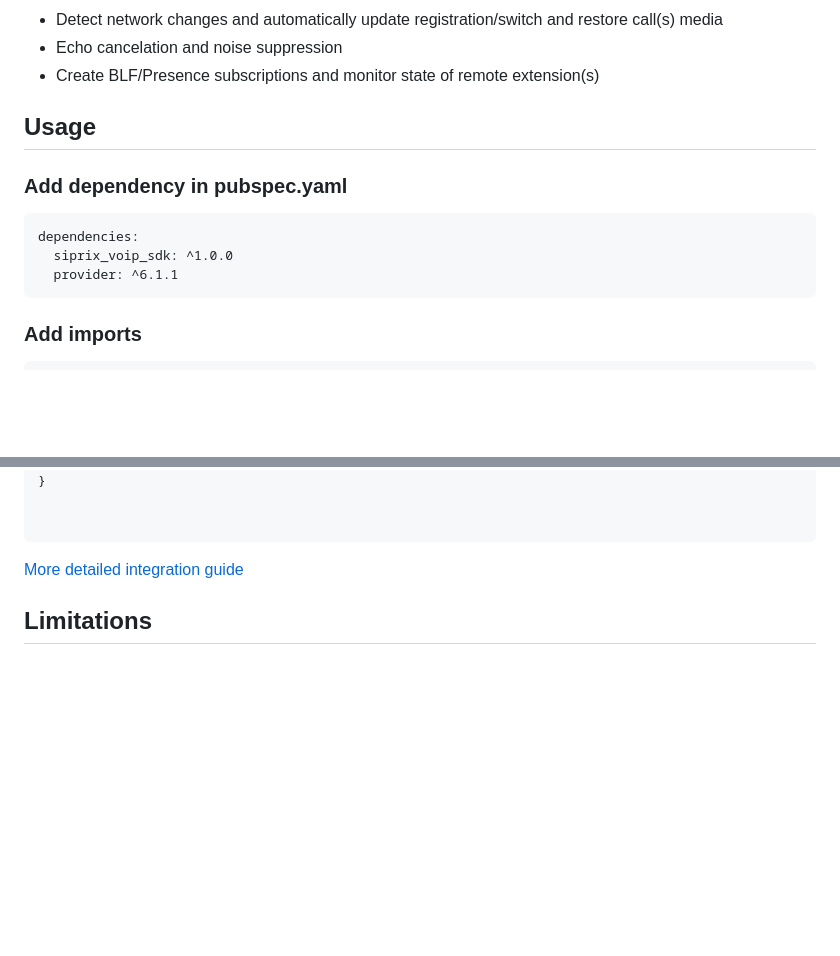
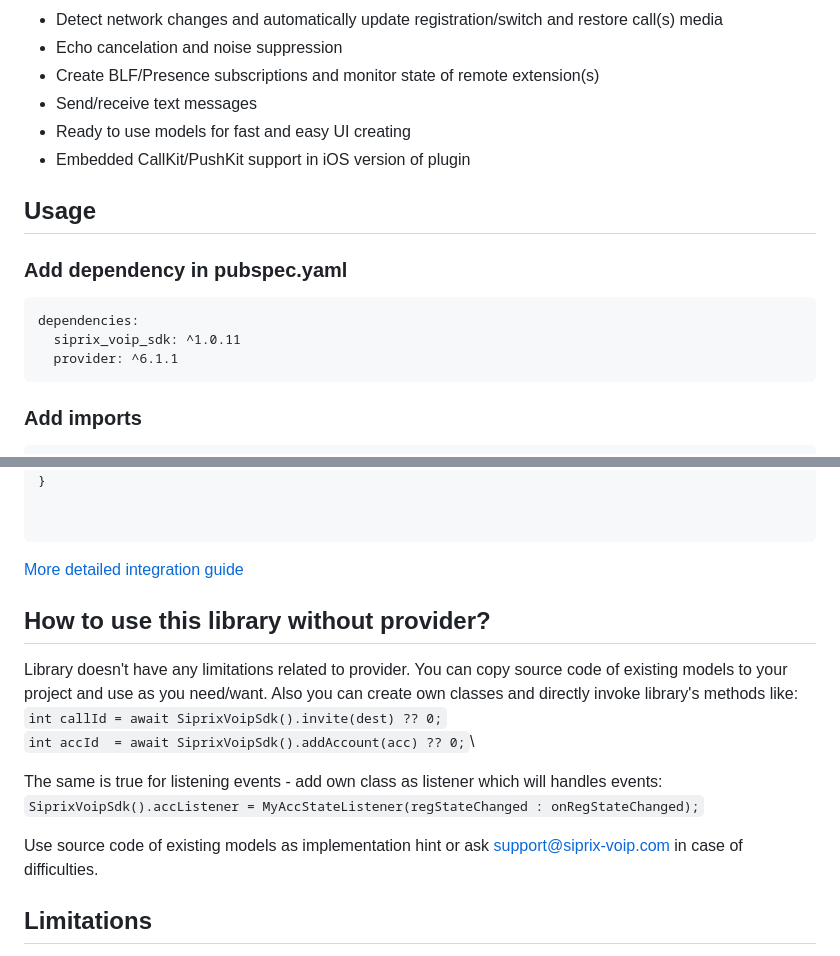
Before and after one commit to sreerag2460/FlutterPluginFederated, a Markdown page: README.md, 2 parts joined by grey strips. Rendered like a GitHub page; blank space fills up the shorter version.

````diff
--- a/README.md
+++ b/README.md
@@ -12,13 +12,16 @@ Plugin implements ready to use SIP VoIP Client with ability to:
 - Detect network changes and automatically update registration/switch and restore call(s) media
 - Echo cancelation and noise suppression
 - Create BLF/Presence subscriptions and monitor state of remote extension(s)
+- Send/receive text messages
+- Ready to use models for fast and easy UI creating
+- Embedded CallKit/PushKit support in iOS version of plugin
 
 ## Usage
 
 ### Add dependency in pubspec.yaml
 ```
 dependencies:
-  siprix_voip_sdk: ^1.0.0
+  siprix_voip_sdk: ^1.0.11
   provider: ^6.1.1
 ```
 
@@ -116,6 +119,19 @@ void _addCall() {
 
 [More detailed integration guide](https://docs.siprix-voip.com/rst/flutter.html#integration-into-flutter-application)
 
+## How to use this library without provider?
+
+Library doesn't have any limitations related to provider.
+You can copy source code of existing models to your project and use as you need/want.
+Also you can create own classes and directly invoke library's methods like:\
+`int callId = await SiprixVoipSdk().invite(dest) ?? 0;`\
+`int accId  = await SiprixVoipSdk().addAccount(acc) ?? 0;`\
+
+The same is true for listening events - add own class as listener which will handles events:\
+`SiprixVoipSdk().accListener = MyAccStateListener(regStateChanged : onRegStateChanged);`
+
+Use source code of existing models as implementation hint or ask support@siprix-voip.com in case of difficulties.
+
 
 ## Limitations
 
````
